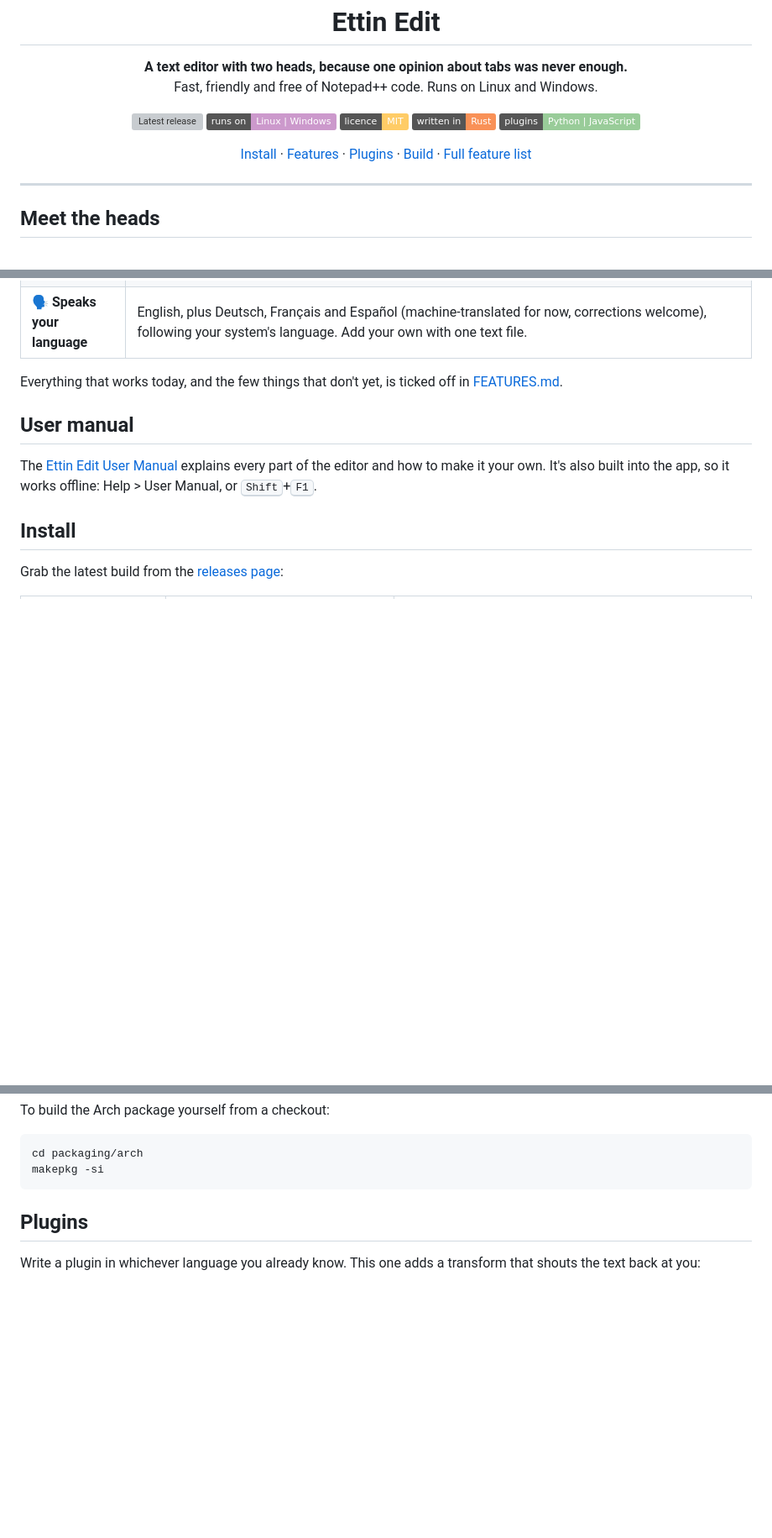
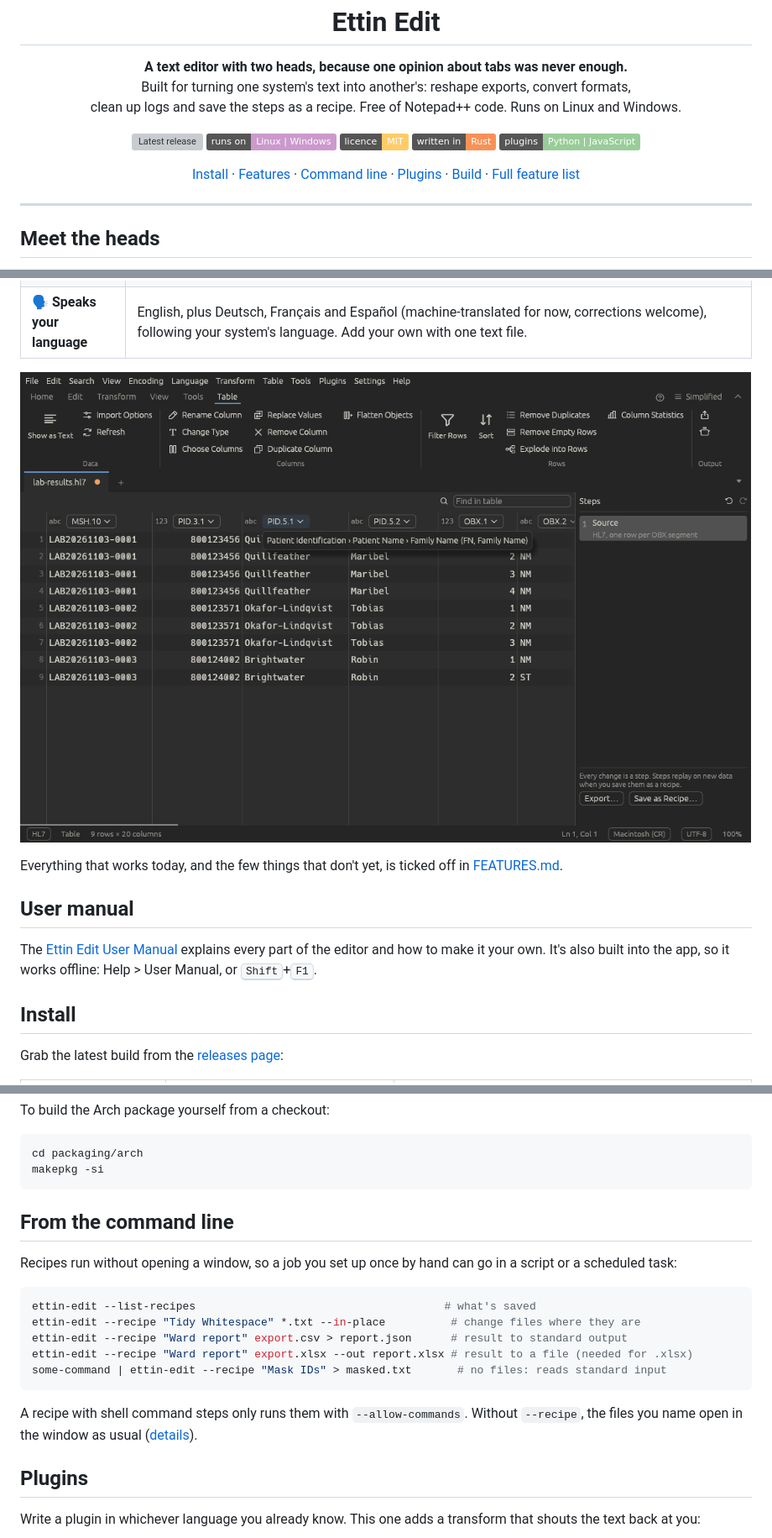
Before and after one commit to Tharkis/Ettin-Edit, a Markdown page: README.md, 3 parts joined by grey strips. Shown at 84% size. GitHub-like rendering; pictures changed too: docs/screenshots/table.png (added); badges without logos; blank space fills up the shorter version; grey boxes are pictures that could not be loaded.

````diff
--- a/README.md
+++ b/README.md
@@ -6,7 +6,8 @@
 
 <p align="center">
   <b>A text editor with two heads, because one opinion about tabs was never enough.</b><br>
-  Fast, friendly and free of Notepad++ code. Runs on Linux and Windows.
+  Built for turning one system's text into another's: reshape exports, convert formats,<br>
+  clean up logs and save the steps as a recipe. Free of Notepad++ code. Runs on Linux and Windows.
 </p>
 
 <p align="center">
@@ -20,6 +21,7 @@
 <p align="center">
   <a href="#install">Install</a> ·
   <a href="#what-it-does">Features</a> ·
+  <a href="#from-the-command-line">Command line</a> ·
   <a href="#plugins">Plugins</a> ·
   <a href="#building">Build</a> ·
   <a href="FEATURES.md">Full feature list</a>
@@ -69,4 +77,6 @@ and it carries built-in versions of the Notepad++ plugins people install first.
 | 🗣️ **Speaks your language** | English, plus Deutsch, Français and Español (machine-translated for now, corrections welcome), following your system's language. Add your own with one text file. |
+
+![Lab results from an HL7 file shown as a table, one row per result, with the Table toolbar above, the Steps panel at the right and a tooltip naming the PID.5.1 column Patient Name, Family Name](docs/screenshots/table.png)
 
 Everything that works today, and the few things that don't yet, is ticked off in
 [FEATURES.md](FEATURES.md).
@@ -106,6 +116,23 @@ To build the Arch package yourself from a checkout:
 cd packaging/arch
 makepkg -si
 ```
+
+## From the command line
+
+Recipes run without opening a window, so a job you set up once by hand can go in a
+script or a scheduled task:
+
+```sh
+ettin-edit --list-recipes                                      # what's saved
+ettin-edit --recipe "Tidy Whitespace" *.txt --in-place          # change files where they are
+ettin-edit --recipe "Ward report" export.csv > report.json      # result to standard output
+ettin-edit --recipe "Ward report" export.xlsx --out report.xlsx # result to a file (needed for .xlsx)
+some-command | ettin-edit --recipe "Mask IDs" > masked.txt       # no files: reads standard input
+```
+
+A recipe with shell command steps only runs them with `--allow-commands`. Without
+`--recipe`, the files you name open in the window as usual
+([details](https://tharkis.github.io/Ettin-Edit/recipes.html#from-the-command-line)).
 
 ## Plugins
 
````
Also changed, not shown: other parts of README.md (+30 -12 lines).
